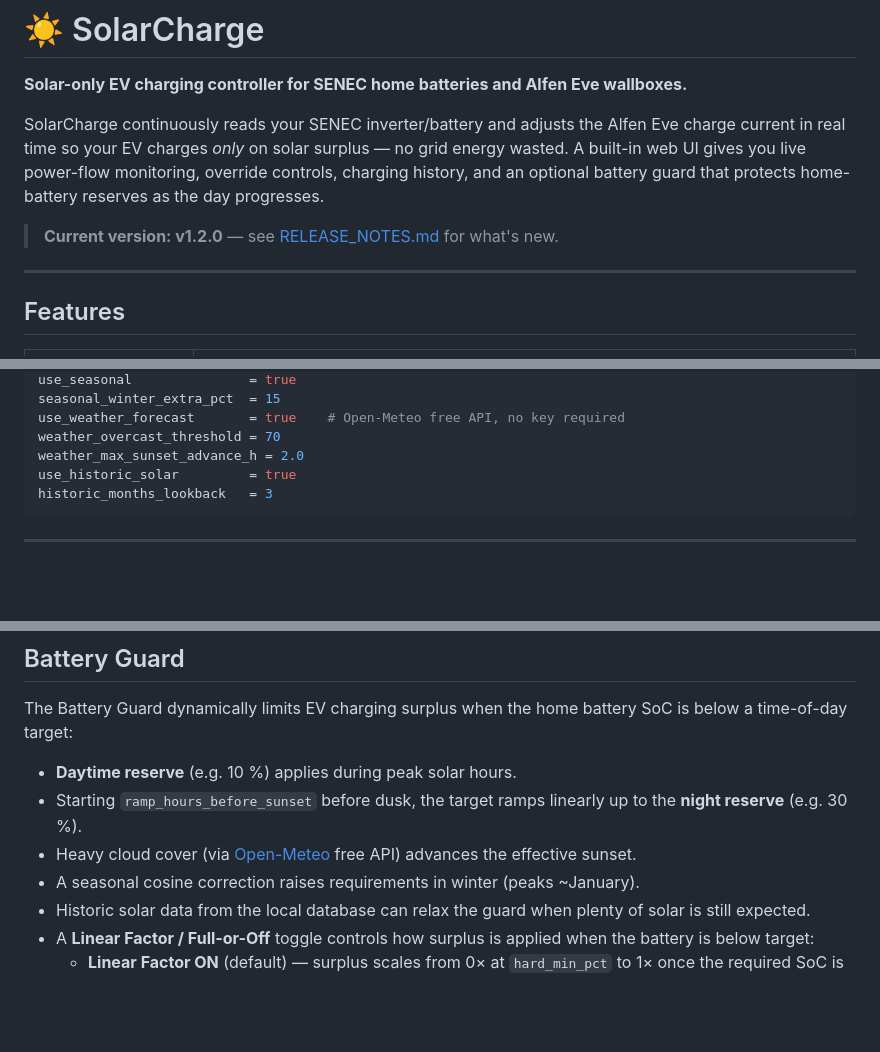
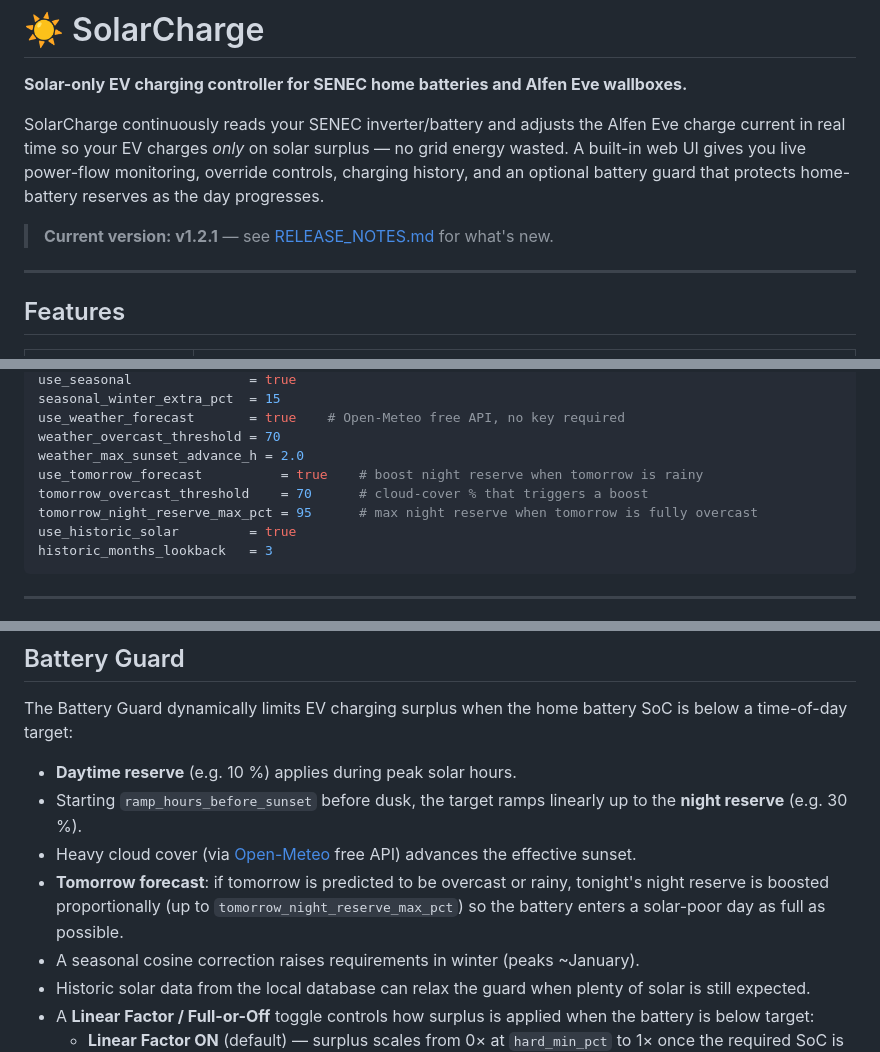
Before and after one commit to sirLP/solarcharge, a Markdown page: README.md, 3 parts joined by grey strips. GitHub-like rendering; blank space fills up the shorter version.

Commit message:
chore: release v1.2.1
Update RELEASE_NOTES.md and README.md for v1.2.1.

````diff
--- a/README.md
+++ b/README.md
@@ -4,7 +4,7 @@
 
 SolarCharge continuously reads your SENEC inverter/battery and adjusts the Alfen Eve charge current in real time so your EV charges *only* on solar surplus — no grid energy wasted. A built-in web UI gives you live power-flow monitoring, override controls, charging history, and an optional battery guard that protects home-battery reserves as the day progresses.
 
-> **Current version: v1.2.0** — see [RELEASE_NOTES.md](RELEASE_NOTES.md) for what's new.
+> **Current version: v1.2.1** — see [RELEASE_NOTES.md](RELEASE_NOTES.md) for what's new.
 
 ---
 
@@ -110,6 +110,9 @@ seasonal_winter_extra_pct  = 15
 use_weather_forecast       = true    # Open-Meteo free API, no key required
 weather_overcast_threshold = 70
 weather_max_sunset_advance_h = 2.0
+use_tomorrow_forecast          = true    # boost night reserve when tomorrow is rainy
+tomorrow_overcast_threshold    = 70      # cloud-cover % that triggers a boost
+tomorrow_night_reserve_max_pct = 95      # max night reserve when tomorrow is fully overcast
 use_historic_solar         = true
 historic_months_lookback   = 3
 ```
@@ -190,6 +193,7 @@ The Battery Guard dynamically limits EV charging surplus when the home battery S
 - **Daytime reserve** (e.g. 10 %) applies during peak solar hours.
 - Starting `ramp_hours_before_sunset` before dusk, the target ramps linearly up to the **night reserve** (e.g. 30 %).
 - Heavy cloud cover (via [Open-Meteo](https://open-meteo.com/) free API) advances the effective sunset.
+- **Tomorrow forecast**: if tomorrow is predicted to be overcast or rainy, tonight's night reserve is boosted proportionally (up to `tomorrow_night_reserve_max_pct`) so the battery enters a solar-poor day as full as possible.
 - A seasonal cosine correction raises requirements in winter (peaks ~January).
 - Historic solar data from the local database can relax the guard when plenty of solar is still expected.
 - A **Linear Factor / Full-or-Off** toggle controls how surplus is applied when the battery is below target:
````
Also changed, not shown: RELEASE_NOTES.md (+109 -0 lines).
